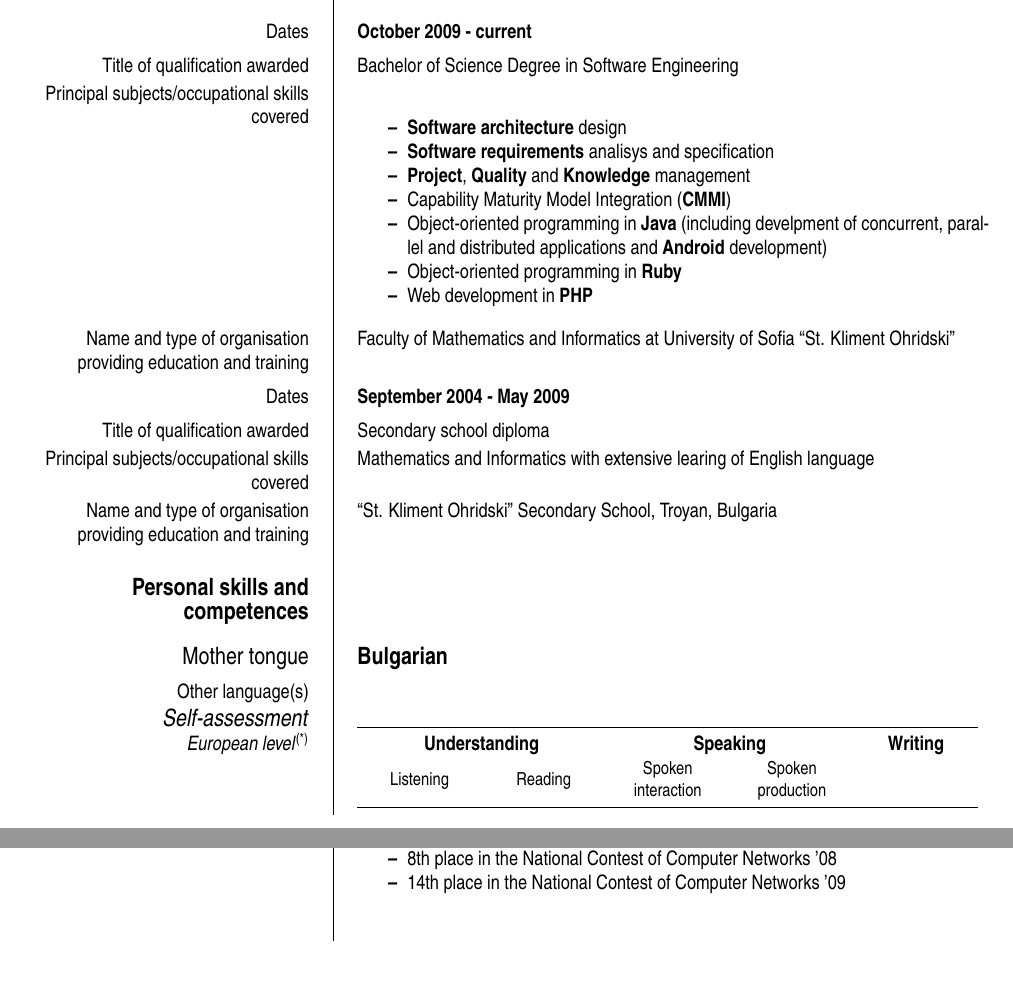
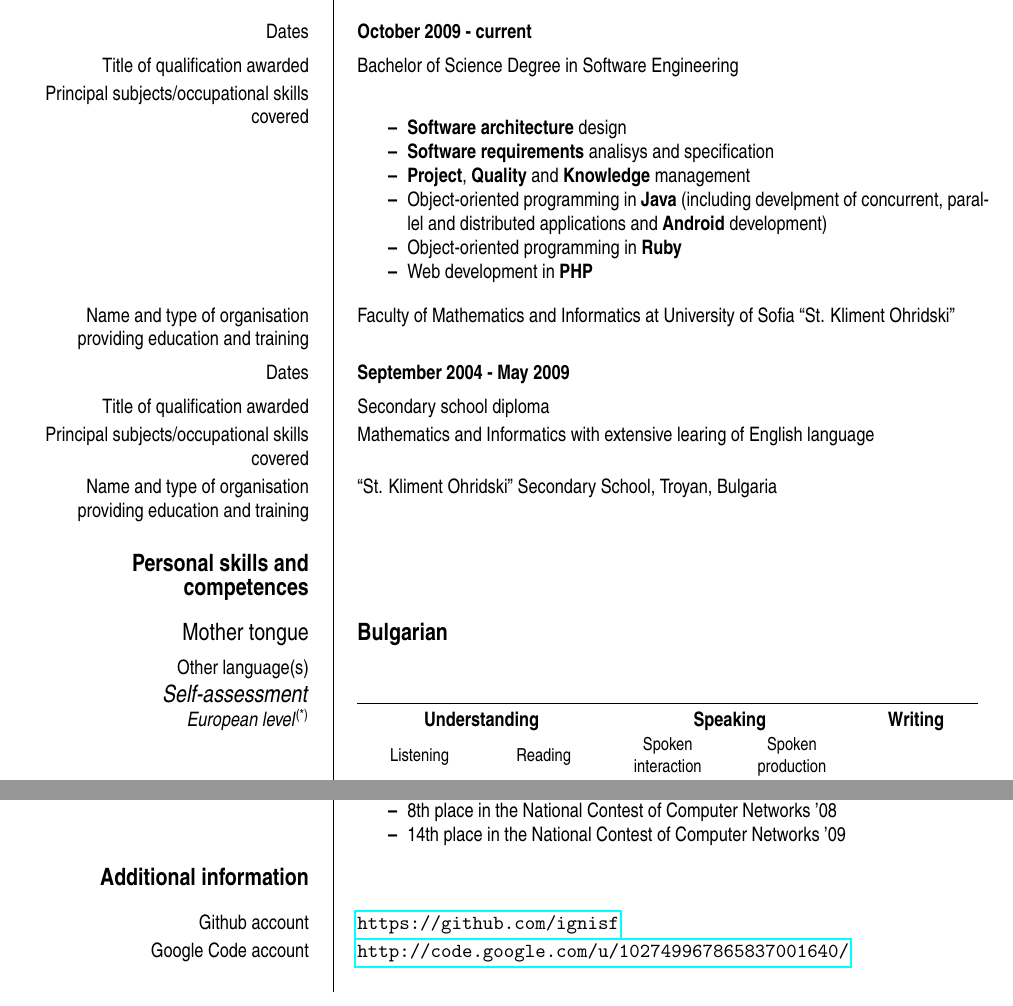
Before and after one commit to ignisf/cv, a LaTeX CV (pbordjukov.tex, which reads additional.tex, education.tex): two parts of pages 1 and 2 of 2, joined at a grey line, cut so that both start at the same text, the shorter picture padded with empty space. Compiled offline with pdfLaTeX; a LaTeX package or settings file that is missing is left out.

Commit message:
last fixes before applying at live.bg

```diff
--- /dev/null
+++ b/additional.tex
@@ -0,0 +1,6 @@
+\ecvsection{Additional information}
+
+\ecvitem{Github account}{\url{https://github.com/ignisf}}
+
+\ecvitem{Google Code
+  account}{\url{http://code.google.com/u/102749967865837001640/}}
--- a/education.tex
+++ b/education.tex
@@ -7,7 +7,6 @@
   \item \textbf{Software architecture} design
   \item \textbf{Software requirements} analisys and specification
   \item \textbf{Project}, \textbf{Quality} and \textbf{Knowledge} management
-  \item Capability Maturity Model Integration (\textbf{CMMI})
   \item Object-oriented programming in \textbf{Java} (including develpment
     of concurrent, parallel and distributed applications and
     \textbf{Android} development)
--- a/pbordjukov.tex
+++ b/pbordjukov.tex
@@ -1,7 +1,8 @@
-\documentclass[draft,helvetica,narrow,booktabs,nologo,notitle]{europecv}
+\documentclass[helvetica,narrow,booktabs,nologo,notitle]{europecv}
 \usepackage{graphicx}
 \usepackage[a4paper,left=2cm,right=2cm,top=2cm,bottom=3cm]{geometry}
 \usepackage{enumitem}
+\usepackage[pdftex]{hyperref}
 \setlist{noitemsep}
 
 % This file is ommited due to privacy concerns %
@@ -14,5 +15,6 @@
   \input{education}
   \input{competences}
   \input{accomplishments}
+  \input{additional}
 \end{europecv}
 \end{document}
```
Also changed, not shown: competences.tex (line endings or trailing spaces), 1 other file.
